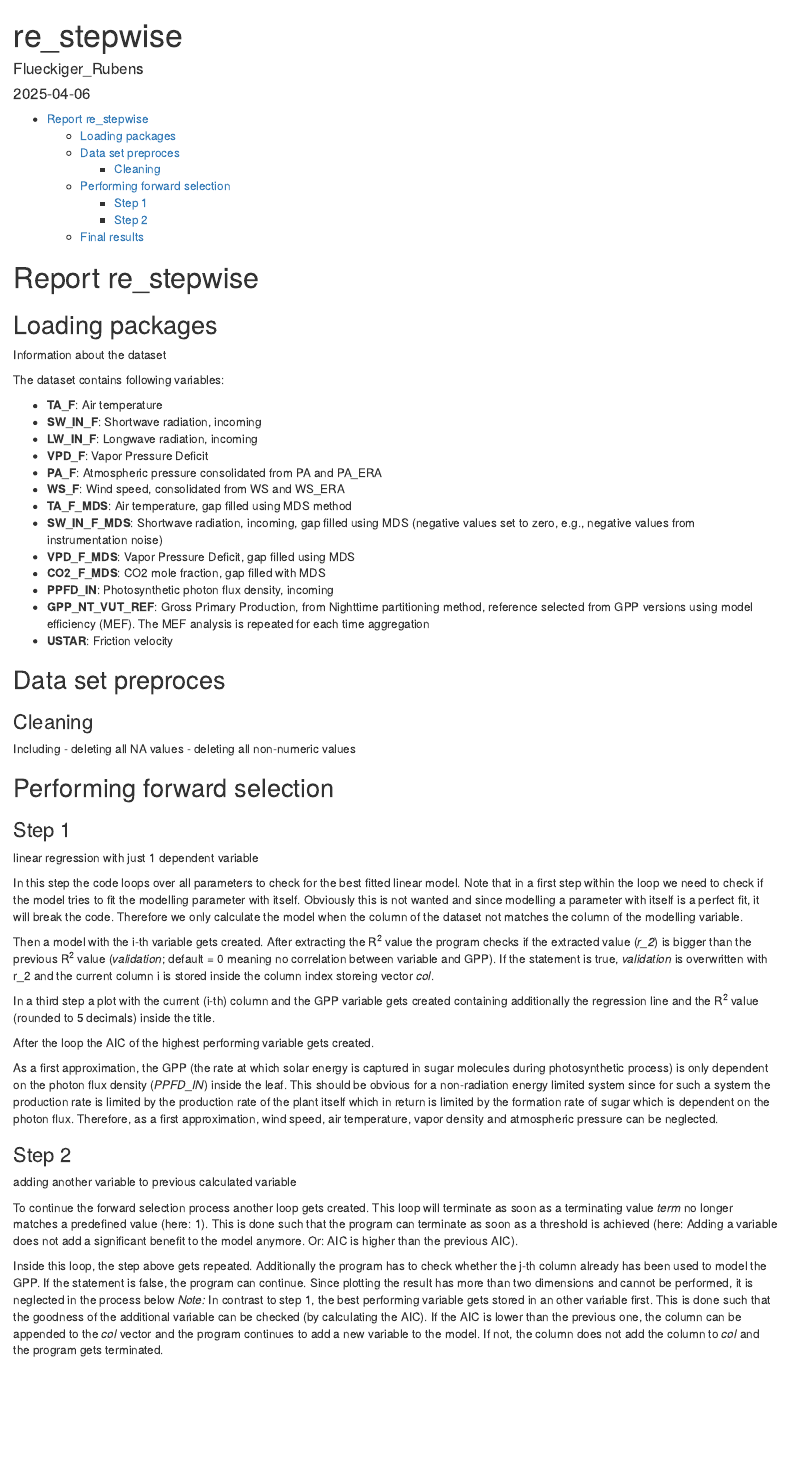
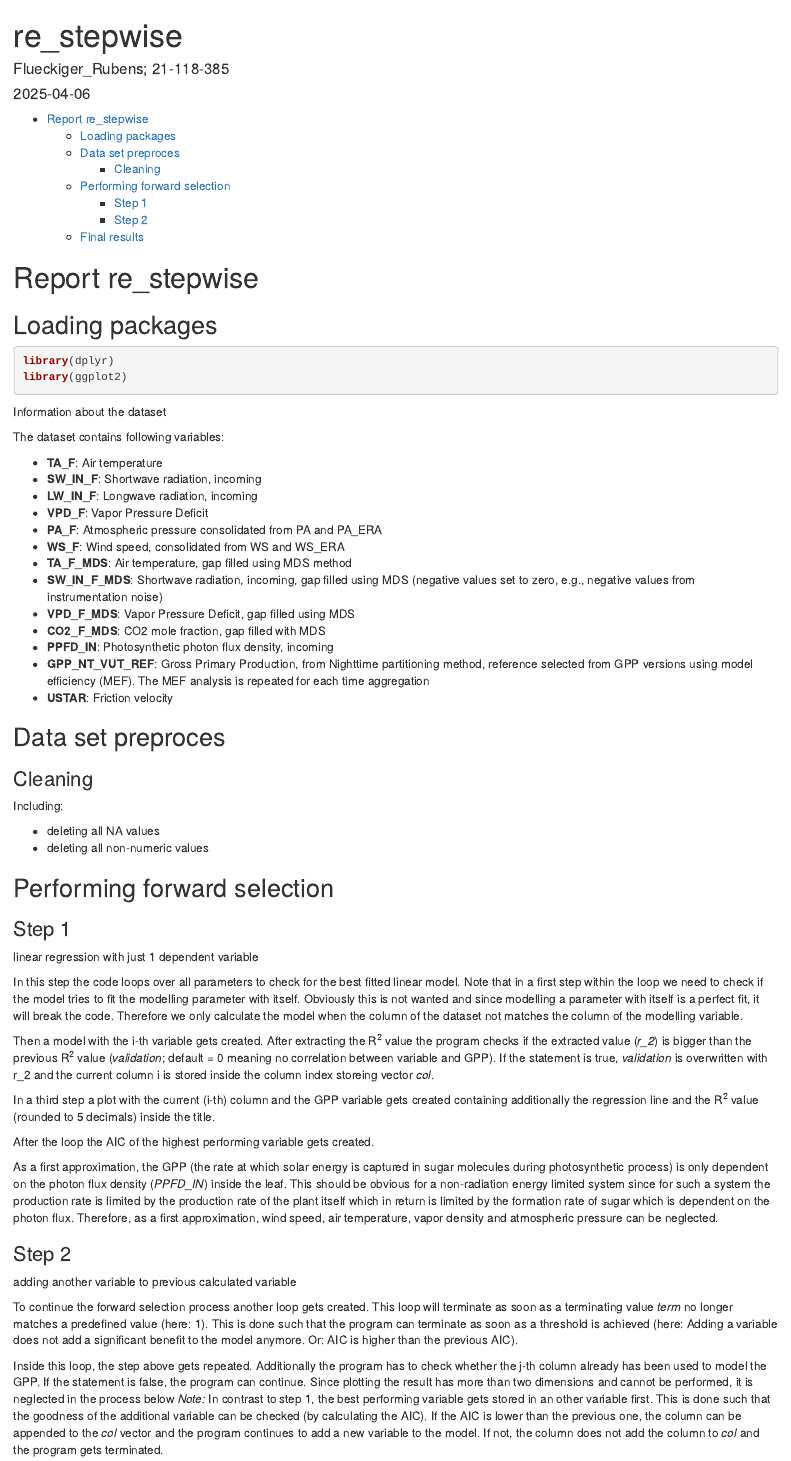
Before and after one commit to VanEend/agds_report_rubensflueckiger, an R Markdown document (vignettes/re_stepwise.Rmd): the page in a window 1100 px wide, from its top. Rendered offline with R 4.5, knitr and Pandoc, with nearby package versions; the code chunks are not run, so their results and figures are left out.

Commit message:
Version: 19.5.2025

````diff
--- a/vignettes/re_stepwise.Rmd
+++ b/vignettes/re_stepwise.Rmd
@@ -11,7 +11,7 @@ output:
 
 ## Loading packages
 
-```{r, echo=FALSE, message=FALSE, warning=FALSE}
+```{r, message=FALSE, warning=FALSE}
 library(dplyr)
 library(ggplot2)
 ```
@@ -42,9 +42,10 @@ half_hourly_fluxes <- read.table("../data/half_hourly_ecosystem_fluxes.csv", sep
 
 ### Cleaning
 
-Including
-- deleting all NA values
-- deleting all non-numeric values
+Including:
+
+-   deleting all NA values
+-   deleting all non-numeric values
 
 ```{r, echo=FALSE, message=FALSE, warning=FALSE}
 data <- half_hourly_fluxes %>%
````
Also changed, not shown: vignettes/re_stepwise.Rmd (4 more changed lines).
